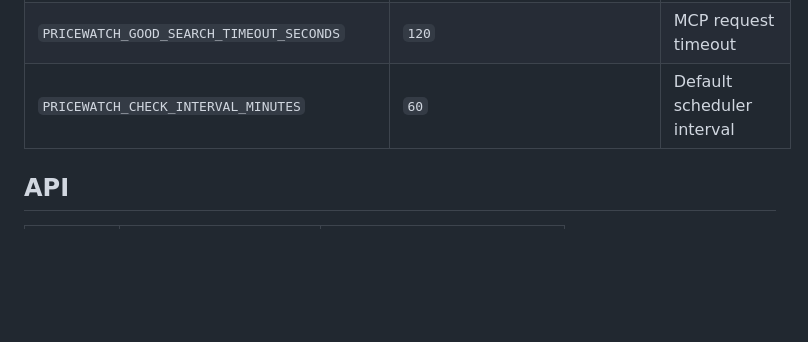
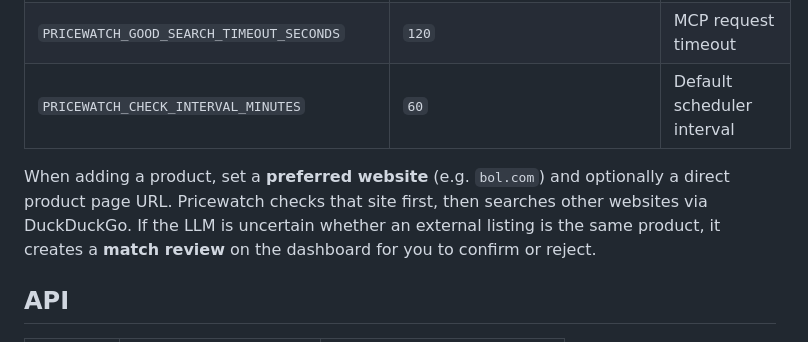
Before and after one commit to Merxius2/Pricewatch, a Markdown page: README.md, the part around the change. Rendered like a GitHub page; blank space fills up the shorter version.

Commit message:
Document preferred website and match review behavior in README
Co-authored-by: Merxius2 <Merxius2@users.noreply.github.com>

```diff
--- a/README.md
+++ b/README.md
@@ -100,6 +100,8 @@ curl http://localhost:8080/health
 | `PRICEWATCH_GOOD_SEARCH_TIMEOUT_SECONDS` | `120` | MCP request timeout |
 | `PRICEWATCH_CHECK_INTERVAL_MINUTES` | `60` | Default scheduler interval |
 
+When adding a product, set a **preferred website** (e.g. `bol.com`) and optionally a direct product page URL. Pricewatch checks that site first, then searches other websites via DuckDuckGo. If the LLM is uncertain whether an external listing is the same product, it creates a **match review** on the dashboard for you to confirm or reject.
+
 ## API
 
 | Method | Path | Description |
```
